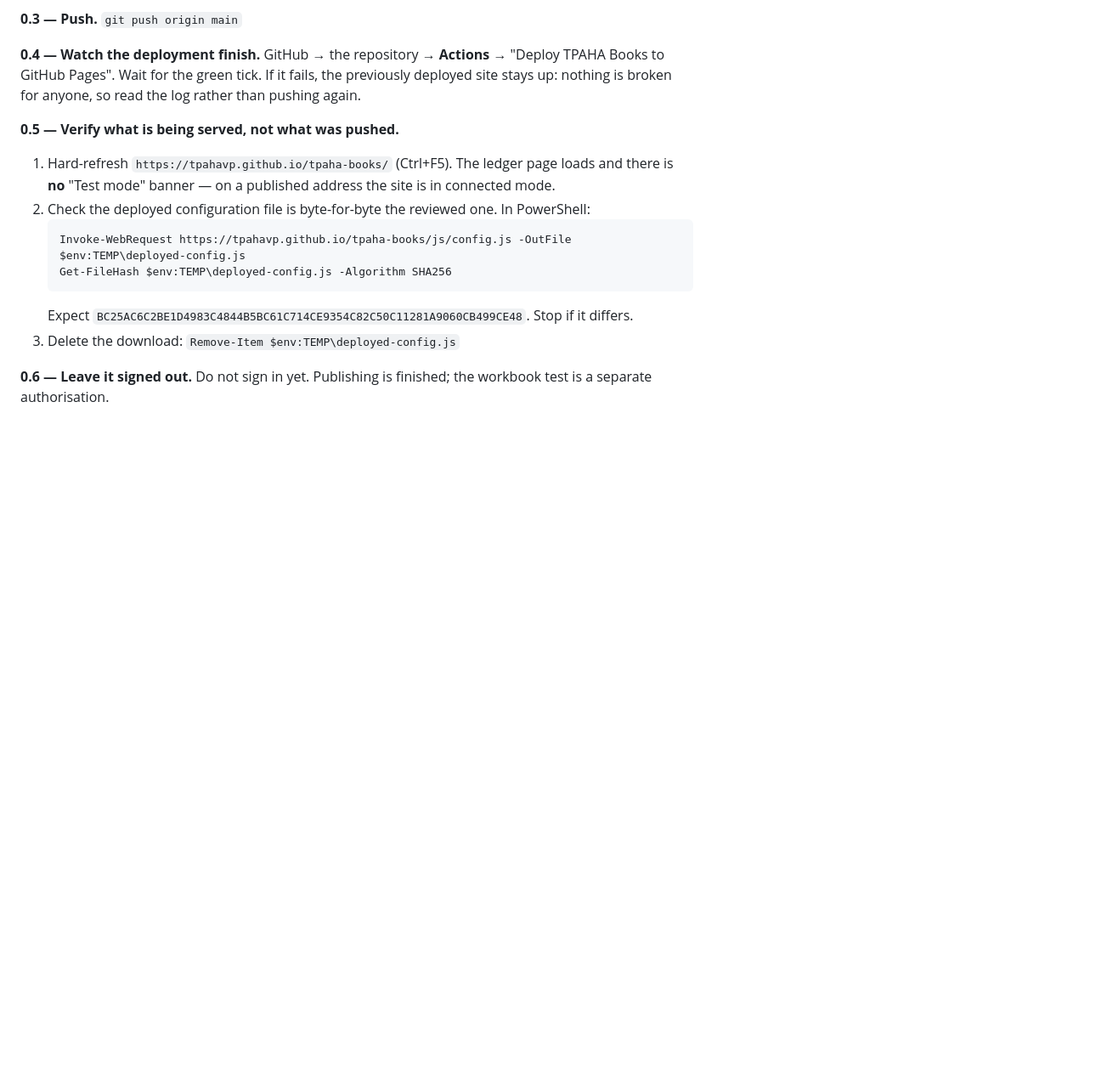
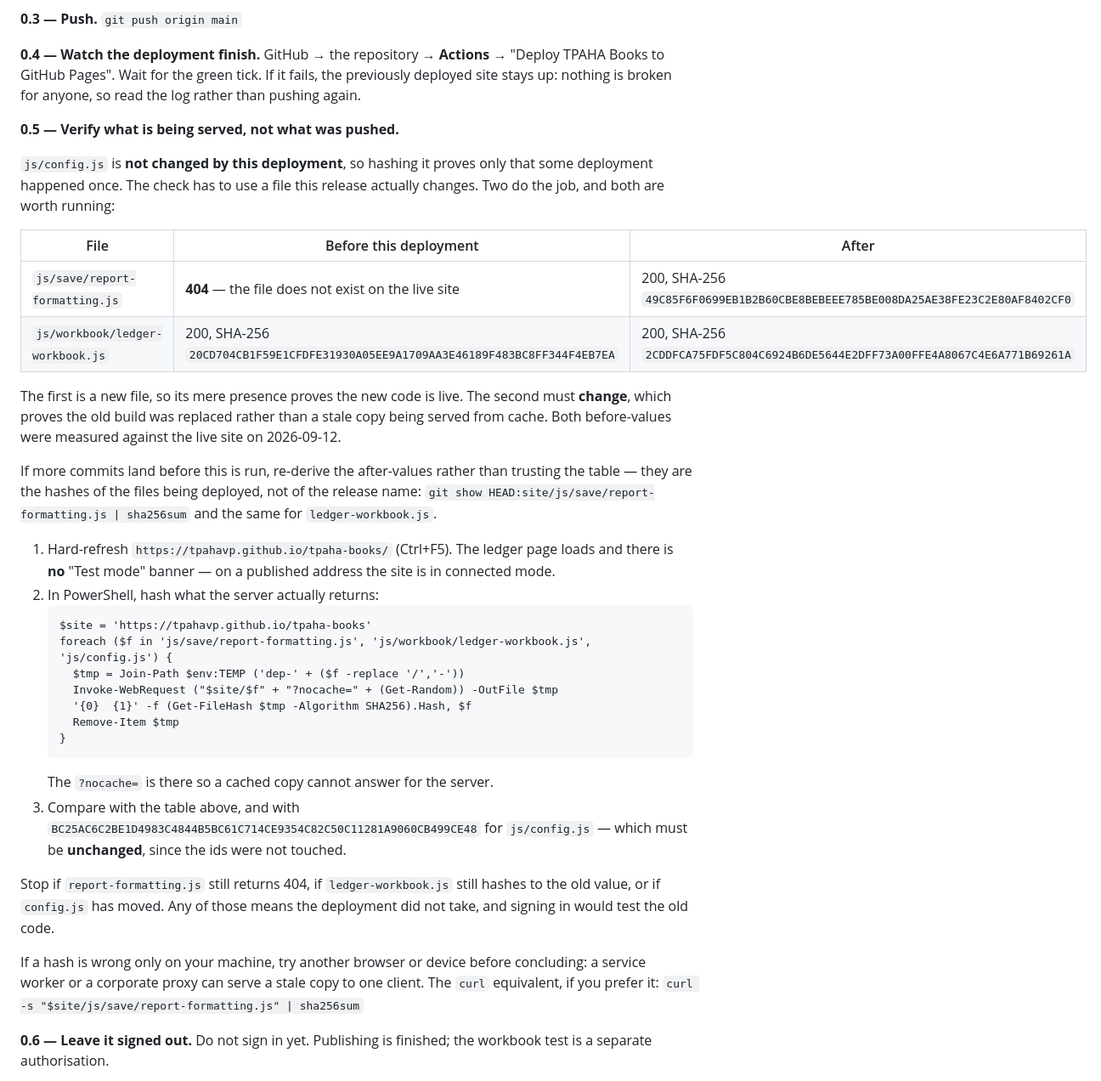
Before and after one commit to TPAHAVP/tpaha-books, a Markdown page: docs/checkpoint-2-runbook.md, the part around one of its changes. Shown at 85% size. Drawn GitHub-style; blank space fills up the shorter version.

````diff
--- a/docs/checkpoint-2-runbook.md
+++ b/docs/checkpoint-2-runbook.md
@@ -47,15 +47,44 @@ anyone, so read the log rather than pushing again.
 
 **0.5 — Verify what is being served, not what was pushed.**
 
+`js/config.js` is **not changed by this deployment**, so hashing it proves only that some deployment happened
+once. The check has to use a file this release actually changes. Two do the job, and both are worth running:
+
+| File | Before this deployment | After |
+|---|---|---|
+| `js/save/report-formatting.js` | **404** — the file does not exist on the live site | 200, SHA-256 `49C85F6F0699EB1B2B60CBE8BEBEEE785BE008DA25AE38FE23C2E80AF8402CF0` |
+| `js/workbook/ledger-workbook.js` | 200, SHA-256 `20CD704CB1F59E1CFDFE31930A05EE9A1709AA3E46189F483BC8FF344F4EB7EA` | 200, SHA-256 `2CDDFCA75FDF5C804C6924B6DE5644E2DFF73A00FFE4A8067C4E6A771B69261A` |
+
+The first is a new file, so its mere presence proves the new code is live. The second must **change**, which
+proves the old build was replaced rather than a stale copy being served from cache. Both before-values were
+measured against the live site on 2026-09-12.
+
+If more commits land before this is run, re-derive the after-values rather than trusting the table — they are
+the hashes of the files being deployed, not of the release name:
+`git show HEAD:site/js/save/report-formatting.js | sha256sum` and the same for `ledger-workbook.js`.
+
 1. Hard-refresh `https://tpahavp.github.io/tpaha-books/` (Ctrl+F5). The ledger page loads and there is **no**
    "Test mode" banner — on a published address the site is in connected mode.
-2. Check the deployed configuration file is byte-for-byte the reviewed one. In PowerShell:
+2. In PowerShell, hash what the server actually returns:
    ```
-   Invoke-WebRequest https://tpahavp.github.io/tpaha-books/js/config.js -OutFile $env:TEMP\deployed-config.js
-   Get-FileHash $env:TEMP\deployed-config.js -Algorithm SHA256
+   $site = 'https://tpahavp.github.io/tpaha-books'
+   foreach ($f in 'js/save/report-formatting.js', 'js/workbook/ledger-workbook.js', 'js/config.js') {
+     $tmp = Join-Path $env:TEMP ('dep-' + ($f -replace '/','-'))
+     Invoke-WebRequest ("$site/$f" + "?nocache=" + (Get-Random)) -OutFile $tmp
+     '{0}  {1}' -f (Get-FileHash $tmp -Algorithm SHA256).Hash, $f
+     Remove-Item $tmp
+   }
    ```
-   Expect `BC25AC6C2BE1D4983C4844B5BC61C714CE9354C82C50C11281A9060CB499CE48`. Stop if it differs.
-3. Delete the download: `Remove-Item $env:TEMP\deployed-config.js`
+   The `?nocache=` is there so a cached copy cannot answer for the server.
+3. Compare with the table above, and with `BC25AC6C2BE1D4983C4844B5BC61C714CE9354C82C50C11281A9060CB499CE48`
+   for `js/config.js` — which must be **unchanged**, since the ids were not touched.
+
+Stop if `report-formatting.js` still returns 404, if `ledger-workbook.js` still hashes to the old value, or if
+`config.js` has moved. Any of those means the deployment did not take, and signing in would test the old code.
+
+If a hash is wrong only on your machine, try another browser or device before concluding: a service worker or a
+corporate proxy can serve a stale copy to one client. The `curl` equivalent, if you prefer it:
+`curl -s "$site/js/save/report-formatting.js" | sha256sum`
 
 **0.6 — Leave it signed out.** Do not sign in yet. Publishing is finished; the workbook test is a separate
 authorisation.
````
Also changed, not shown: other parts of docs/checkpoint-2-runbook.md (+7 -6 lines), IMPLEMENTATION_STATUS.md (+32 -0 lines).
